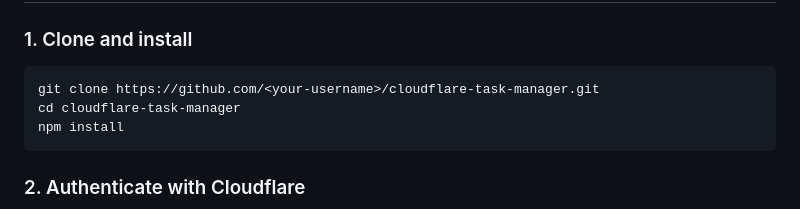
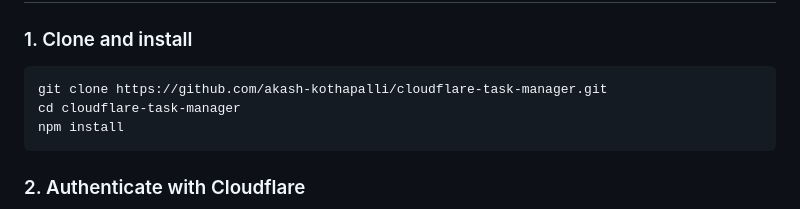
Before and after one commit to akash-kothapalli/cloudflare-task-manager, a Markdown page: README.md, the part around the change. Rendered like a GitHub page.

Commit message:
docs: add project URL to readme

````diff
--- a/README.md
+++ b/README.md
@@ -100,7 +100,7 @@ cloudflare-task-manager/
 ### 1. Clone and install
 
 ```bash
-git clone https://github.com/<your-username>/cloudflare-task-manager.git
+git clone https://github.com/akash-kothapalli/cloudflare-task-manager.git
 cd cloudflare-task-manager
 npm install
 ```
````
